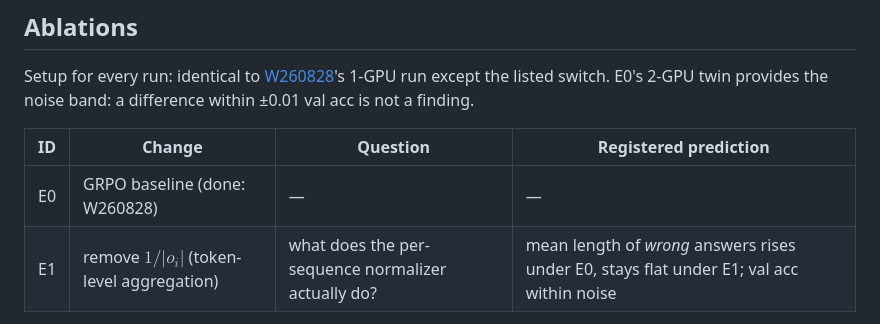
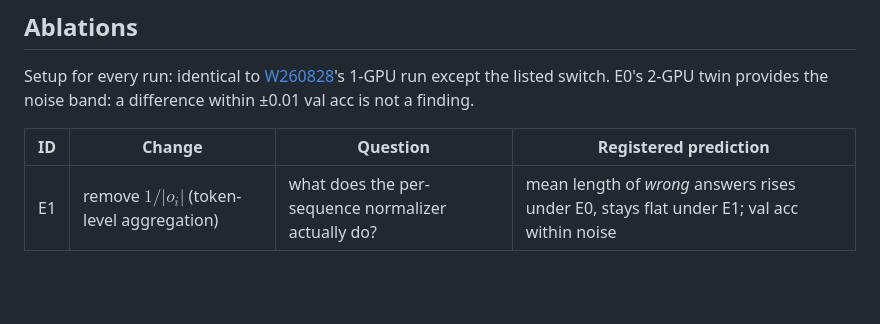
Before and after one commit to MianchuWang/mianchuwang.github.io, a Markdown page: writings/2026-08-grpo-variants.md, the part around the change. GitHub-like rendering; blank space fills up the shorter version.

Commit message:
W260830: ablation table keeps only E1
Co-Authored-By: Claude Fable 5 <noreply@anthropic.com>

```diff
--- a/writings/2026-08-grpo-variants.md
+++ b/writings/2026-08-grpo-variants.md
@@ -52,7 +52,6 @@ Setup for every run: identical to [W260828](post.html?p=2026-08-grpo-a40-scaling
 
 | ID | Change | Question | Registered prediction |
 |---|---|---|---|
-| E0 | GRPO baseline (done: W260828) | — | — |
 | E1 | remove $1/\vert o_i\vert$ (token-level aggregation) | what does the per-sequence normalizer actually do? | mean length of *wrong* answers rises under E0, stays flat under E1; val acc within noise |
 
 *(Next: mapping each switch onto verl config, then the runs.)*
```
